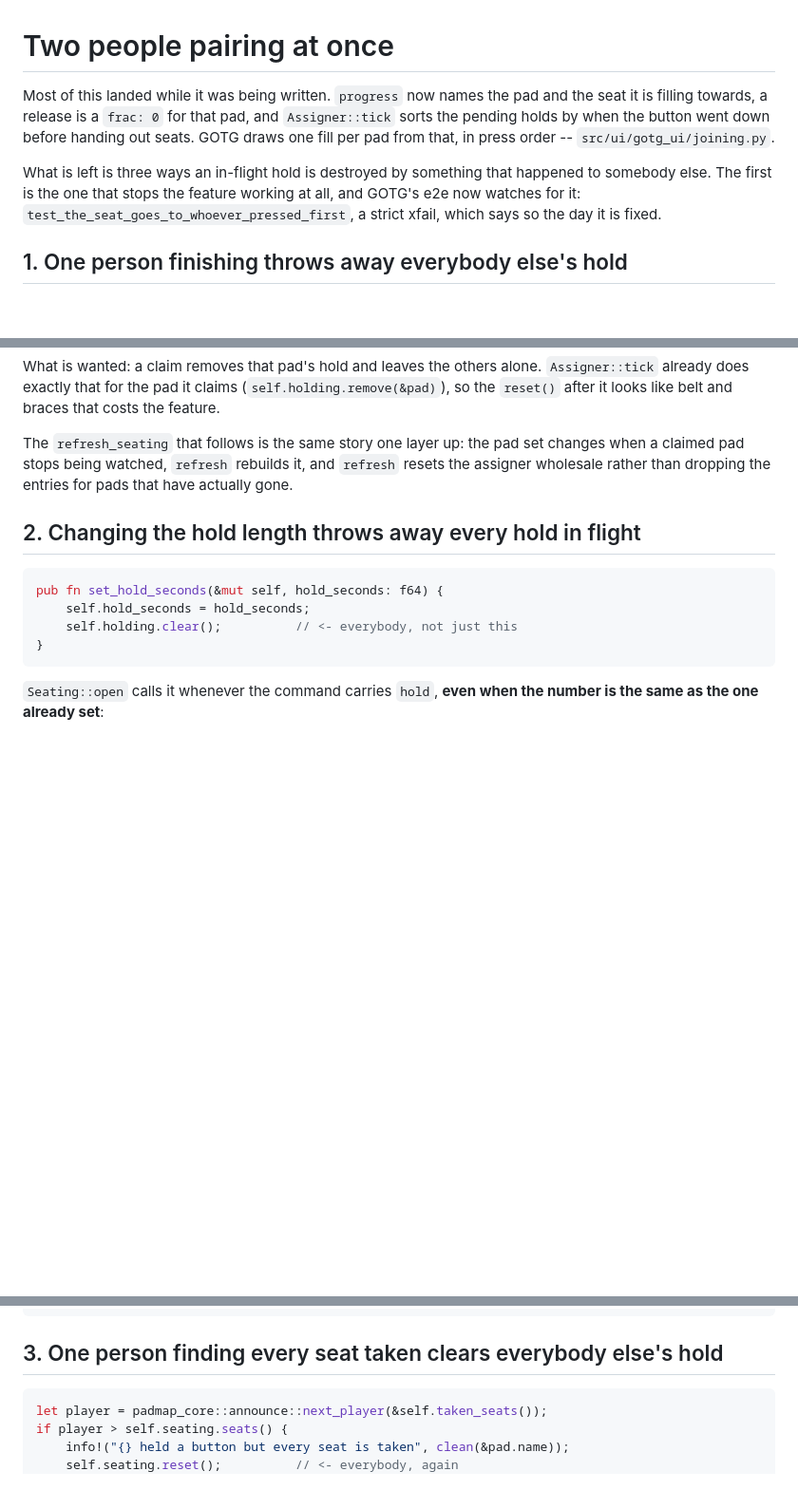
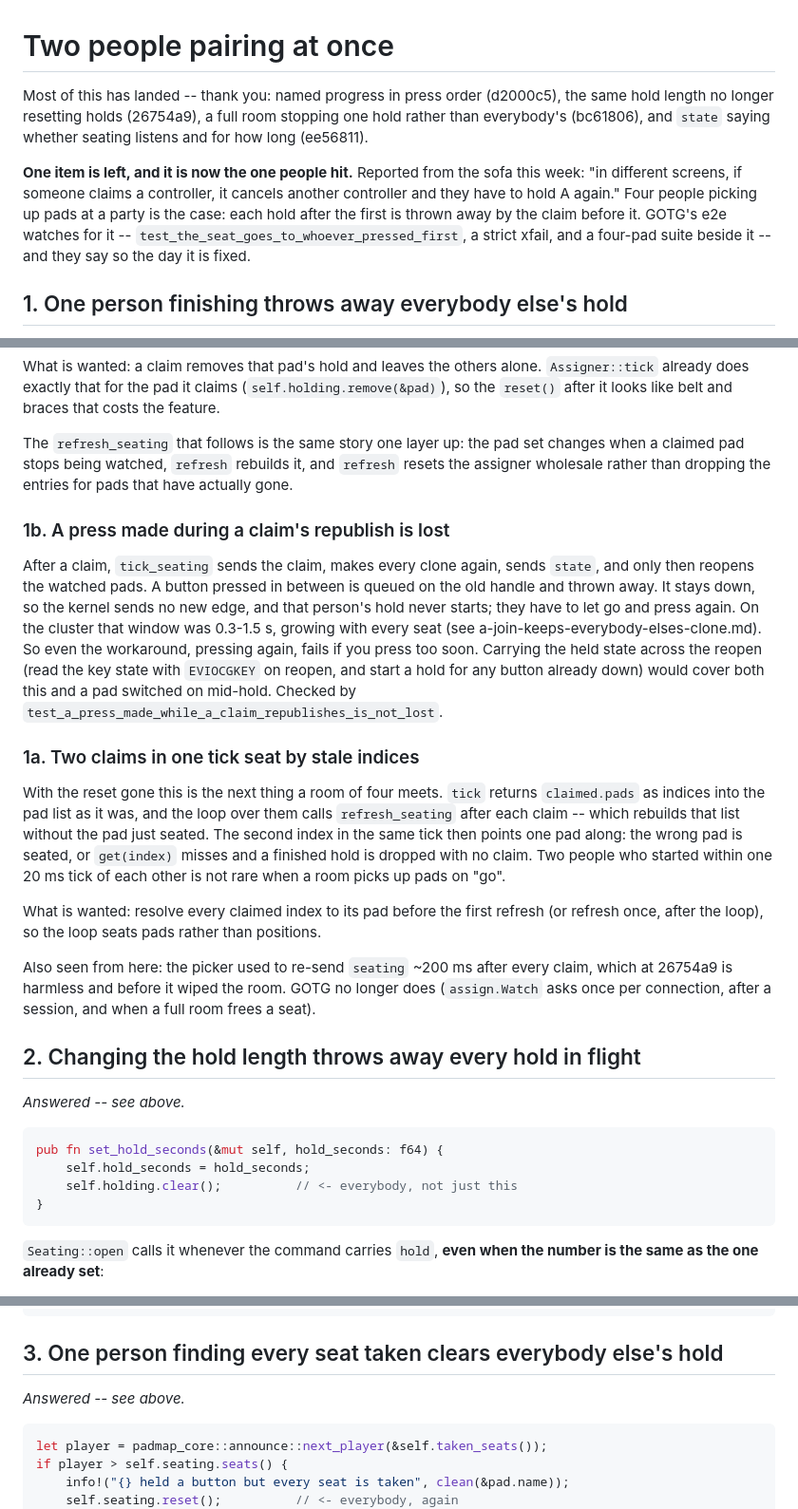
Before and after one commit to dscrawford/GamesOnTheGo, a Markdown page: docs/requests/two-people-pairing-at-once.md, 3 parts joined by grey strips. Shown at 95% size. Rendered like a GitHub page; blank space fills up the shorter version.

````diff
--- a/docs/requests/two-people-pairing-at-once.md
+++ b/docs/requests/two-people-pairing-at-once.md
@@ -1,16 +1,17 @@
 # Two people pairing at once
 
-Most of this landed while it was being written. `progress` now names the pad
-and the seat it is filling towards, a release is a `frac: 0` for that pad, and
-`Assigner::tick` sorts the pending holds by when the button went down before
-handing out seats. GOTG draws one fill per pad from that, in press order --
-`src/ui/gotg_ui/joining.py`.
+Most of this has landed -- thank you: named progress in press order
+(d2000c5), the same hold length no longer resetting holds (26754a9), a full
+room stopping one hold rather than everybody's (bc61806), and `state` saying
+whether seating listens and for how long (ee56811).
 
-What is left is three ways an in-flight hold is destroyed by something that
-happened to somebody else. The first is the one that stops the feature
-working at all, and GOTG's e2e now watches for it:
-`test_the_seat_goes_to_whoever_pressed_first`, a strict xfail, which says so
-the day it is fixed.
+**One item is left, and it is now the one people hit.** Reported from the
+sofa this week: "in different screens, if someone claims a controller, it
+cancels another controller and they have to hold A again." Four people
+picking up pads at a party is the case: each hold after the first is thrown
+away by the claim before it. GOTG's e2e watches for it --
+`test_the_seat_goes_to_whoever_pressed_first`, a strict xfail, and a
+four-pad suite beside it -- and they say so the day it is fixed.
 
 ## 1. One person finishing throws away everybody else's hold
 
@@ -41,7 +42,41 @@ changes when a claimed pad stops being watched, `refresh` rebuilds it, and
 `refresh` resets the assigner wholesale rather than dropping the entries for
 pads that have actually gone.
 
+### 1b. A press made during a claim's republish is lost
+
+After a claim, `tick_seating` sends the claim, makes every clone again, sends
+`state`, and only then reopens the watched pads. A button pressed in between
+is queued on the old handle and thrown away. It stays down, so the kernel
+sends no new edge, and that person's hold never starts; they have to let go
+and press again. On the cluster that window was 0.3-1.5 s, growing with every
+seat (see a-join-keeps-everybody-elses-clone.md). So even the workaround,
+pressing again, fails if you press too soon. Carrying the held state across
+the reopen (read the key state with `EVIOCGKEY` on reopen, and start a hold
+for any button already down) would cover both this and a pad switched on
+mid-hold. Checked by `test_a_press_made_while_a_claim_republishes_is_not_lost`.
+
+### 1a. Two claims in one tick seat by stale indices
+
+With the reset gone this is the next thing a room of four meets. `tick`
+returns `claimed.pads` as indices into the pad list as it was, and the loop
+over them calls `refresh_seating` after each claim -- which rebuilds that list
+without the pad just seated. The second index in the same tick then points
+one pad along: the wrong pad is seated, or `get(index)` misses and a finished
+hold is dropped with no claim. Two people who started within one 20 ms tick
+of each other is not rare when a room picks up pads on "go".
+
+What is wanted: resolve every claimed index to its pad before the first
+refresh (or refresh once, after the loop), so the loop seats pads rather than
+positions.
+
+Also seen from here: the picker used to re-send `seating` ~200 ms after every
+claim, which at 26754a9 is harmless and before it wiped the room. GOTG no
+longer does (`assign.Watch` asks once per connection, after a session, and
+when a full room frees a seat).
+
 ## 2. Changing the hold length throws away every hold in flight
+
+*Answered -- see above.*
 
 ```rust
 pub fn set_hold_seconds(&mut self, hold_seconds: f64) {
@@ -84,6 +119,8 @@ if (hold_seconds - self.hold_seconds).abs() > f64::EPSILON {
 
 ## 3. One person finding every seat taken clears everybody else's hold
 
+*Answered -- see above.*
+
 ```rust
 let player = padmap_core::announce::next_player(&self.taken_seats());
 if player > self.seating.seats() {
````
Also changed, not shown: other parts of docs/requests/two-people-pairing-at-once.md (+12 -0 lines), docs/requests/a-join-keeps-everybody-elses-clone.md (added, +100 -0 lines), docs/requests/revert-dolphin-sdl-name.md (added, +30 -0 lines).
